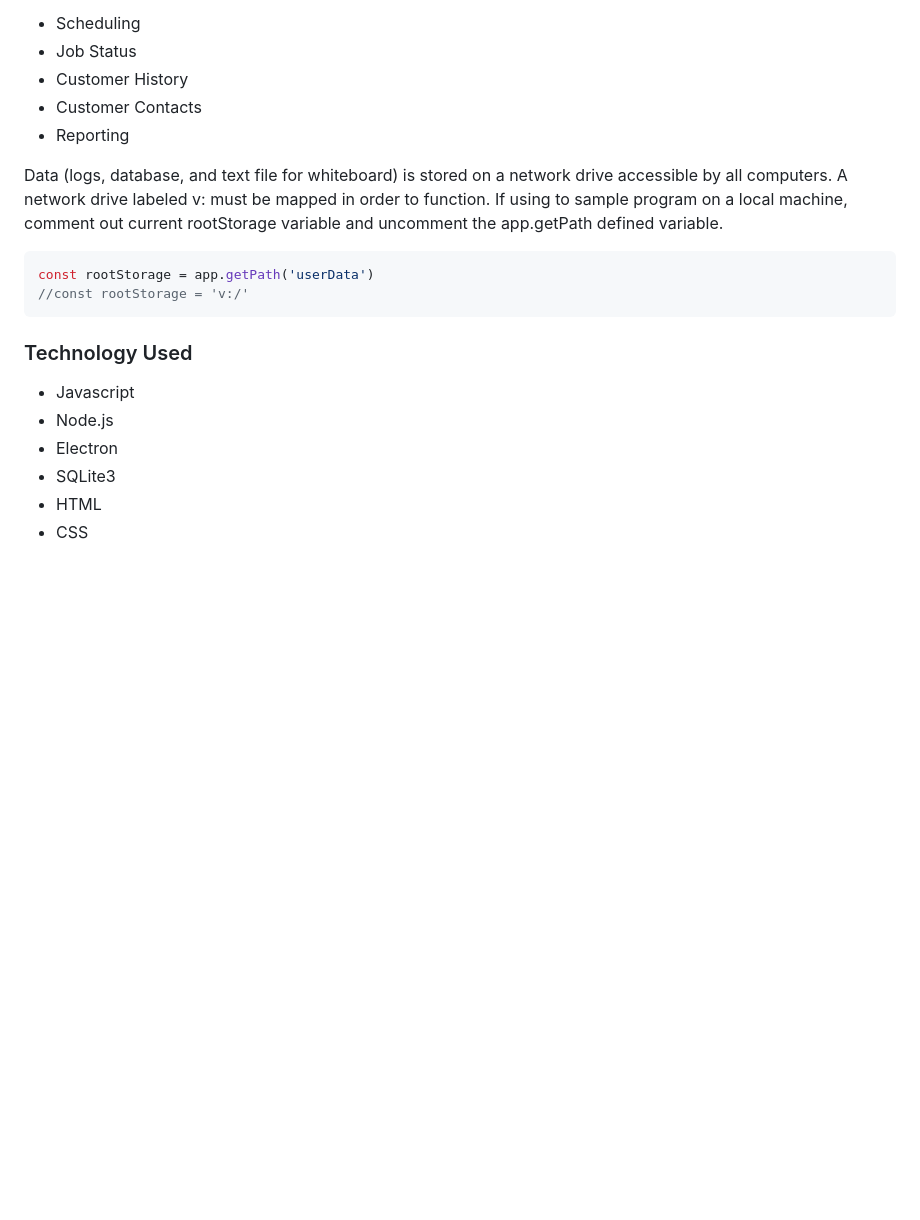
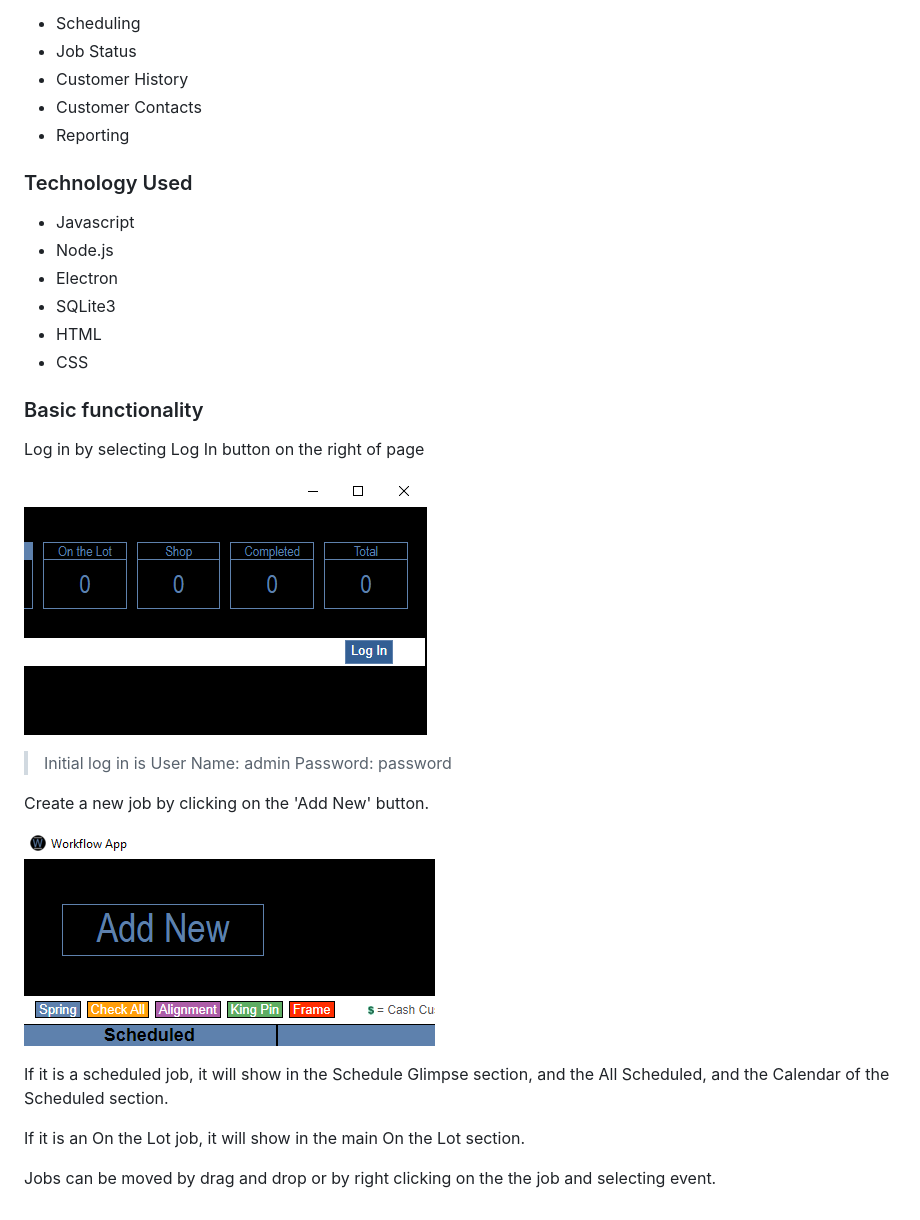
Before and after one commit to ghostpariah/workflow-app-local-storage, a Markdown page: README.md, the part around the change. Rendered like a GitHub page; pictures changed too: images/addNew.png (added), images/login.png (added); blank space fills up the shorter version.

````diff
--- a/README.md
+++ b/README.md
@@ -8,11 +8,6 @@ Workflow App is an application created for managing the workflow of truck repair
 - Customer Contacts
 - Reporting
 
-Data (logs, database, and text file for whiteboard) is stored on a network drive accessible by all computers. A network drive labeled v: must be mapped in order to function. If using to sample program on a local machine, comment out current rootStorage variable and uncomment the app.getPath defined variable.
-```javascript
-const rootStorage = app.getPath('userData')
-//const rootStorage = 'v:/'
-```
 ### Technology Used
 - Javascript
 - Node.js
@@ -20,3 +15,22 @@ const rootStorage = app.getPath('userData')
 - SQLite3
 - HTML
 - CSS
+
+### Basic functionality
+Log in by selecting Log In button on the right of page
+
+![Log In](/images/login.png)
+
+> Initial log in is
+User Name: admin
+Password: password
+
+Create a new job by clicking on the 'Add New' button.
+
+![AddNew](/images/addNew.png)
+
+If it is a scheduled job, it will show in the Schedule Glimpse section, and the All Scheduled, and the Calendar of the Scheduled section.
+
+If it is an On the Lot job, it will show in the main On the Lot section.
+
+Jobs can be moved by drag and drop or by right clicking on the the job and selecting event.
````
